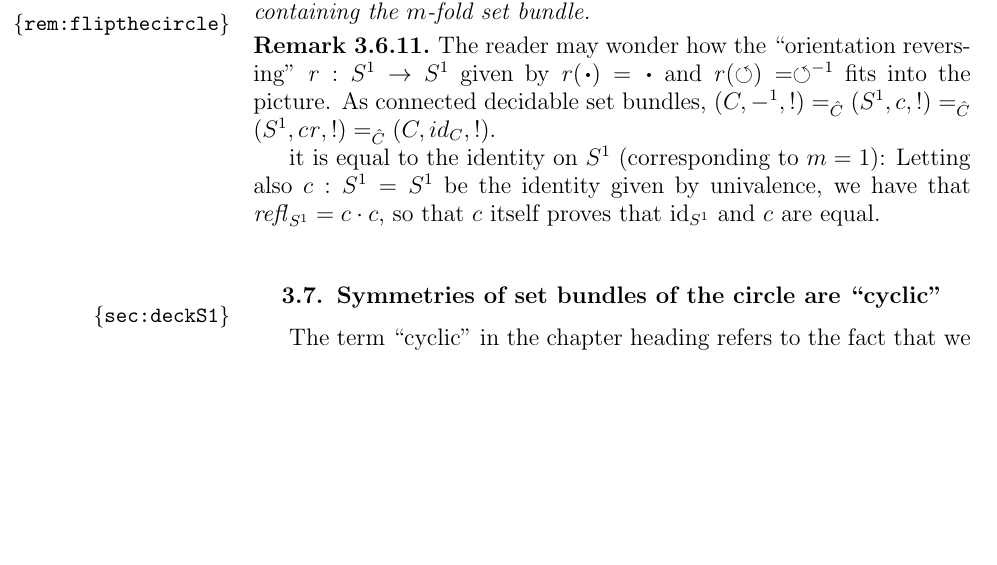
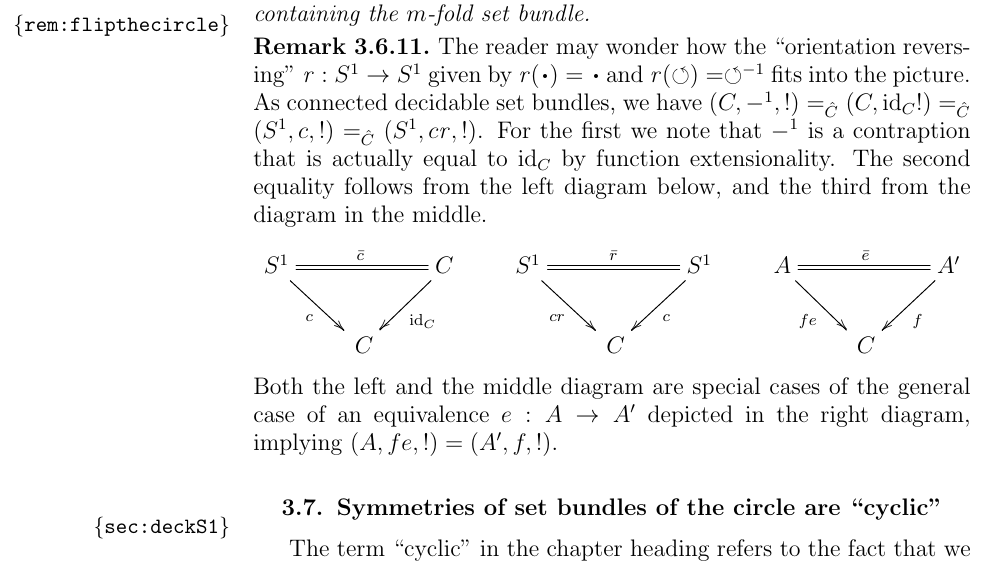
Before and after one commit to UniMath/SymmetryBook, a LaTeX thesis (book.tex, which reads circle.tex): part of page 68 of 191 before the commit and part of page 68 of 193 after it, cut so that both start at the same text, the shorter picture padded with empty space. Compiled offline with pdfLaTeX.

Commit message:
done flipthecircle

```diff
--- a/circle.tex
+++ b/circle.tex
@@ -1130,10 +1130,21 @@ the component containing the $m$-fold \covering.
   \label{rem:flipthecircle}
 The reader may wonder how the ``orientation reversing'' $\revers:\Sc\to \Sc$ given
 by $\revers(\base)=\base$ and $\revers(\Sloop)=\Sloop^{-1}$ fits into the picture.
-As connected decidable \coverings,
-$(C,-^1,!) =_{\hat C} (\Sc,c,!) =_{\hat C} (\Sc,c\revers,!) =_{\hat C} (C,id_C,!)$.
-
-it is equal to the identity on $\Sc$ (corresponding to $m=1$): Letting also $c:\Sc=\Sc$ be the identity given by univalence, we have that $\refl{\Sc}=c\cdot c$, so that $c$ itself proves that $\id_{\Sc}$ and $c$ are equal.
+As connected decidable \coverings, we have
+$(C,-^1,!) =_{\hat C} (C,\id_C!) =_{\hat C} (\Sc,c,!) =_{\hat C} (\Sc,c\revers,!)$.
+For the first we note that $-^1$ is a contraption that is actually equal to
+$\id_C$ by function extensionality. The second equality follows from the left
+diagram below, and the third from the diagram in the middle.
+\[
+\xymatrix{
+\Sc\ar@{=}[rr]^{\etop{c}}\ar[dr]_{c}&&C\ar[dl]^{\id_C} &
+\Sc\ar@{=}[rr]^{\etop{r}}\ar[dr]_{cr}&&\Sc\ar[dl]^{c} &
+A\ar@{=}[rr]^{\etop{e}}\ar[dr]_{fe}&&A'\ar[dl]^{f}
+\\
+&\,C&&&\,C&&&\,C&}
+\]
+Both the left and the middle diagram are special cases of the general case of an equivalence
+$e: A\to A'$ depicted in the right diagram, implying $(A,fe,!)=(A',f,!)$.
 \end{remark}
 
 \section{Symmetries of \coverings of the circle are ``cyclic'' }
```
